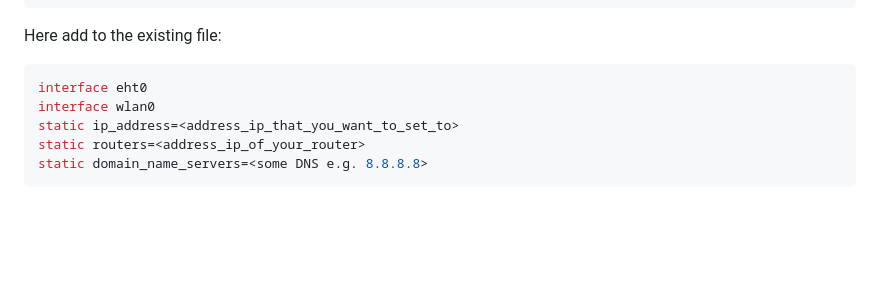
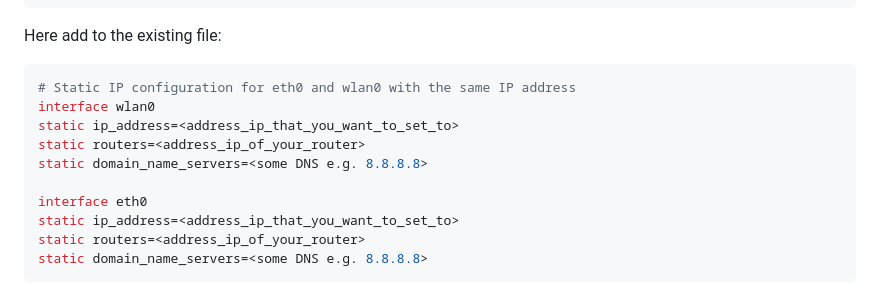
Before and after one commit to Sebastian-Abramowski/Discord-Bot, a Markdown page: HostingDsBotOnRspPi.md, the part around the change. Rendered like a GitHub page; blank space fills up the shorter version.

Commit message:
Changed static ip configuration info in .md about hosting a bot

````diff
--- a/HostingDsBotOnRspPi.md
+++ b/HostingDsBotOnRspPi.md
@@ -122,8 +122,13 @@ sudo nano /etc/dhcpcd.conf
 Here add to the existing file:
 
 ```bash
-interface eht0
+# Static IP configuration for eth0 and wlan0 with the same IP address
 interface wlan0
+static ip_address=<address_ip_that_you_want_to_set_to>
+static routers=<address_ip_of_your_router>
+static domain_name_servers=<some DNS e.g. 8.8.8.8>
+
+interface eth0
 static ip_address=<address_ip_that_you_want_to_set_to>
 static routers=<address_ip_of_your_router>
 static domain_name_servers=<some DNS e.g. 8.8.8.8>
````
